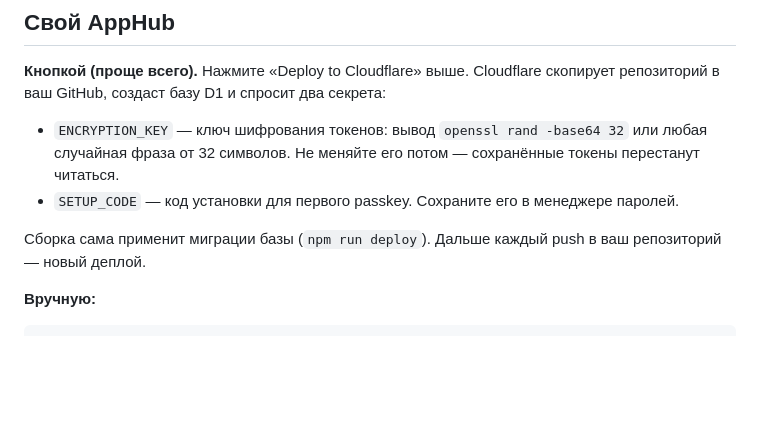
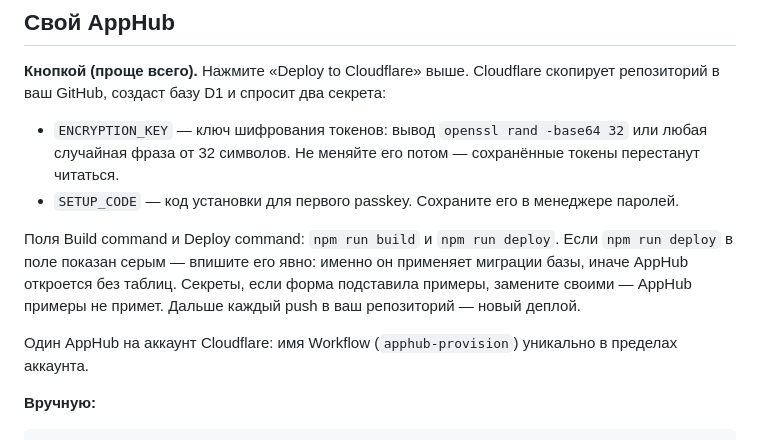
Before and after one commit to tuturuleo/apphub, a Markdown page: README.md, the part around the change. GitHub-like rendering; blank space fills up the shorter version.

Commit message:
README: поля формы кнопки деплоя и один AppHub на аккаунт
Co-Authored-By: Claude Opus 5.5 <noreply@anthropic.com>

```diff
--- a/README.md
+++ b/README.md
@@ -87,7 +87,12 @@ claude mcp add --transport http apphub https://apphub.<поддомен>.workers
   от 32 символов. Не меняйте его потом — сохранённые токены перестанут читаться.
 - `SETUP_CODE` — код установки для первого passkey. Сохраните его в менеджере паролей.
 
-Сборка сама применит миграции базы (`npm run deploy`). Дальше каждый push в ваш репозиторий — новый деплой.
+Поля Build command и Deploy command: `npm run build` и `npm run deploy`. Если `npm run deploy` в поле показан
+серым — впишите его явно: именно он применяет миграции базы, иначе AppHub откроется без таблиц. Секреты, если
+форма подставила примеры, замените своими — AppHub примеры не примет. Дальше каждый push в ваш репозиторий —
+новый деплой.
+
+Один AppHub на аккаунт Cloudflare: имя Workflow (`apphub-provision`) уникально в пределах аккаунта.
 
 **Вручную:**
 
```
